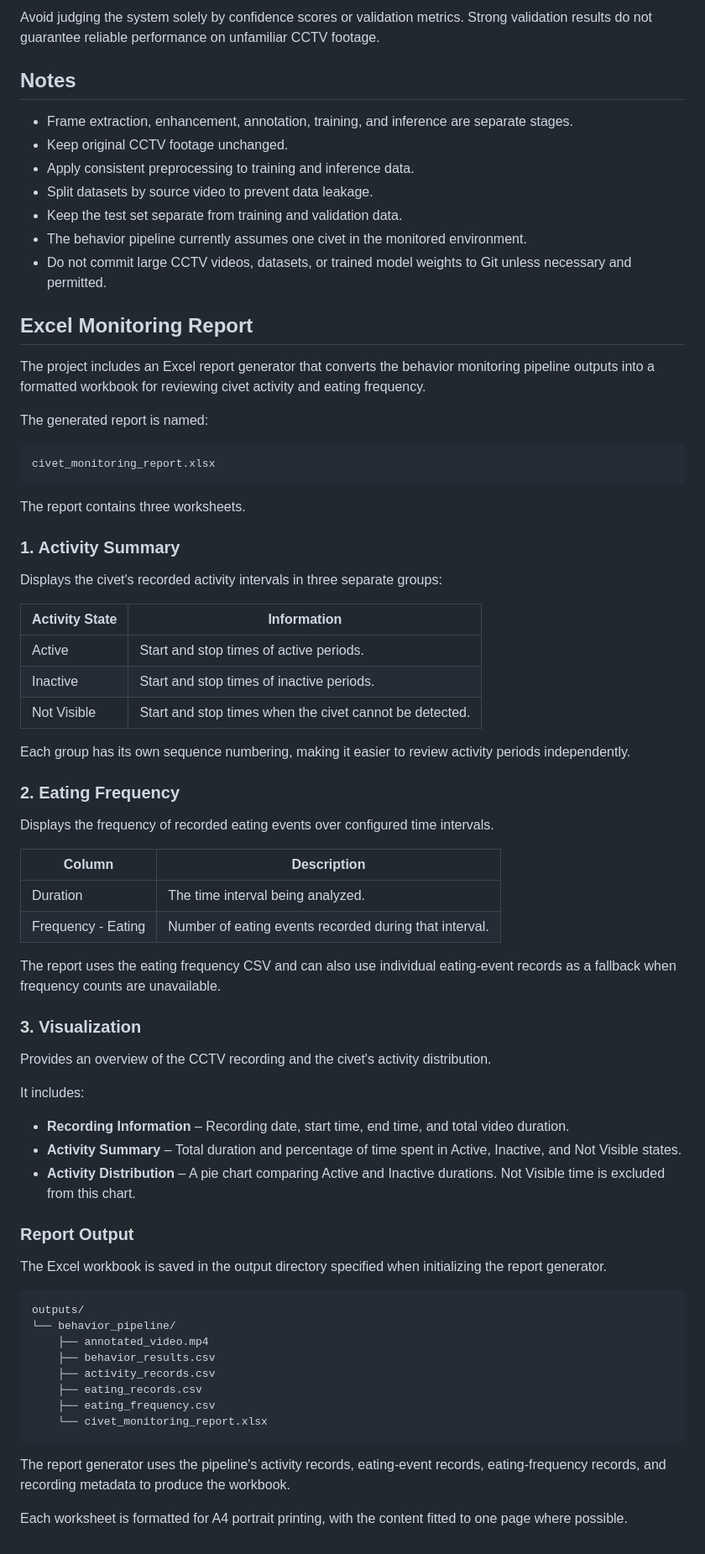
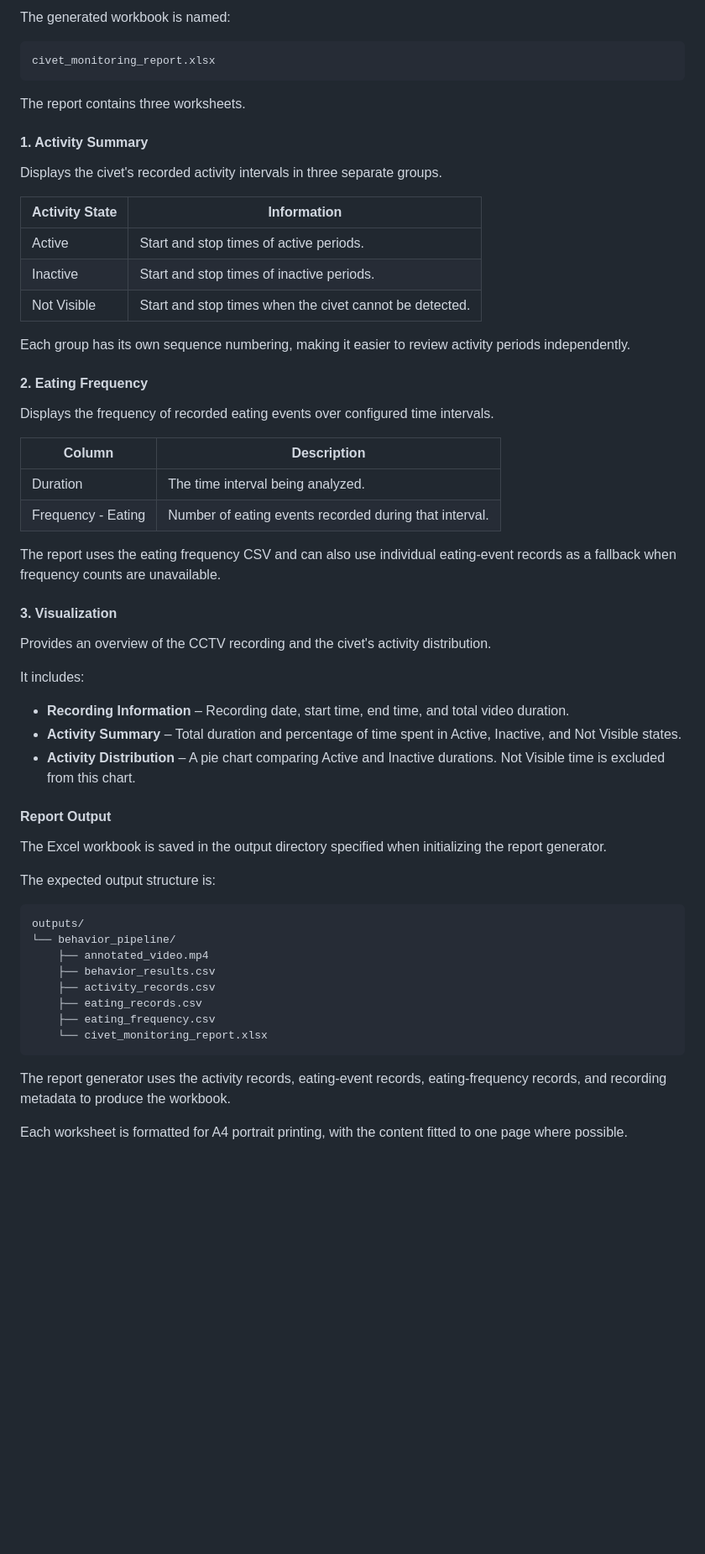
Before and after one commit to ApLiesC/civet-monitoring-system, a Markdown page: README.md, the part around one of its changes. Shown at 84% size. Rendered like a GitHub page; blank space fills up the shorter version.

````diff
--- a/README.md
+++ b/README.md
@@ -483,20 +381,4 @@ If the system produces unreliable results, identify the failure type before chan
-Avoid judging the system solely by confidence scores or validation metrics. Strong validation results do not guarantee reliable performance on unfamiliar CCTV footage.
-
-## Notes
-
-- Frame extraction, enhancement, annotation, training, and inference are separate stages.
-- Keep original CCTV footage unchanged.
-- Apply consistent preprocessing to training and inference data.
-- Split datasets by source video to prevent data leakage.
-- Keep the test set separate from training and validation data.
-- The behavior pipeline currently assumes one civet in the monitored environment.
-- Do not commit large CCTV videos, datasets, or trained model weights to Git unless necessary and permitted.
-
-## Excel Monitoring Report
-
-The project includes an Excel report generator that converts the behavior monitoring pipeline outputs into a formatted workbook for reviewing civet activity and eating frequency.
-
-The generated report is named:
+The generated workbook is named:
 
 ```text
 civet_monitoring_report.xlsx
@@ -504,9 +386,9 @@ civet_monitoring_report.xlsx
 
 The report contains three worksheets.
 
-### 1. Activity Summary
+#### 1. Activity Summary
 
-Displays the civet's recorded activity intervals in three separate groups:
+Displays the civet's recorded activity intervals in three separate groups.
 
 | Activity State | Information |
 |---|---|
@@ -516,7 +398,7 @@ Displays the civet's recorded activity intervals in three separate groups:
 
 Each group has its own sequence numbering, making it easier to review activity periods independently.
 
-### 2. Eating Frequency
+#### 2. Eating Frequency
 
 Displays the frequency of recorded eating events over configured time intervals.
 
@@ -527,7 +409,7 @@ Displays the frequency of recorded eating events over configured time intervals.
 
 The report uses the eating frequency CSV and can also use individual eating-event records as a fallback when frequency counts are unavailable.
 
-### 3. Visualization
+#### 3. Visualization
 
 Provides an overview of the CCTV recording and the civet's activity distribution.
 
@@ -537,9 +419,11 @@ It includes:
 - **Activity Summary** – Total duration and percentage of time spent in Active, Inactive, and Not Visible states.
 - **Activity Distribution** – A pie chart comparing Active and Inactive durations. Not Visible time is excluded from this chart.
 
-### Report Output
+#### Report Output
 
 The Excel workbook is saved in the output directory specified when initializing the report generator.
+
+The expected output structure is:
 
 ```text
 outputs/
@@ -552,6 +436,6 @@ outputs/
     └── civet_monitoring_report.xlsx
 ```
 
-The report generator uses the pipeline's activity records, eating-event records, eating-frequency records, and recording metadata to produce the workbook.
+The report generator uses the activity records, eating-event records, eating-frequency records, and recording metadata to produce the workbook.
 
 Each worksheet is formatted for A4 portrait printing, with the content fitted to one page where possible.
````
Also changed, not shown: other parts of README.md (+18 -120 lines).
